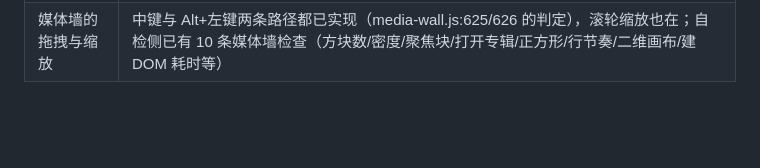
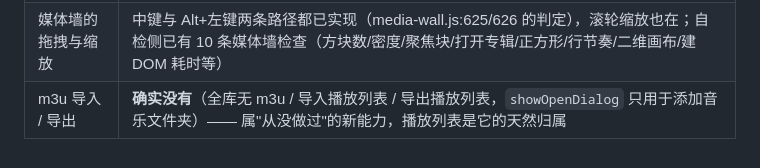
Before and after one commit to 8hourseontheleft6/aria-player, a Markdown page: docs/CONVENTIONS.md, the part around the change. GitHub-like rendering; blank space fills up the shorter version.

```diff
--- a/docs/CONVENTIONS.md
+++ b/docs/CONVENTIONS.md
@@ -183,3 +183,4 @@ PNG 也会不一样。想证明"渲染没变"，得用 `npm run audit` 的计算
 | 样式左右基准线 | 工具栏 / 封面网格 / 设置页内容 / 详情页头部都是 24px（已做成 check-styles 第 5 条） |
 | 播放快捷键的具体数值 | 音量 ±0.05（=5%）、快退/快进 5 秒（`seekBy(±5)`）、速度 ±0.05× 且范围 0.5–2×（app.js 的键盘处理）—— 与 README 快捷键表、应用内快捷键清单三处一致 |
 | 媒体墙的拖拽与缩放 | 中键与 Alt+左键两条路径都已实现（media-wall.js:625/626 的判定），滚轮缩放也在；自检侧已有 10 条媒体墙检查（方块数/密度/聚焦块/打开专辑/正方形/行节奏/二维画布/建 DOM 耗时等） |
+| m3u 导入 / 导出 | **确实没有**（全库无 m3u / 导入播放列表 / 导出播放列表，`showOpenDialog` 只用于添加音乐文件夹）—— 属"从没做过"的新能力，播放列表是它的天然归属 |
```
Also changed, not shown: README.md (+3 -0 lines).
